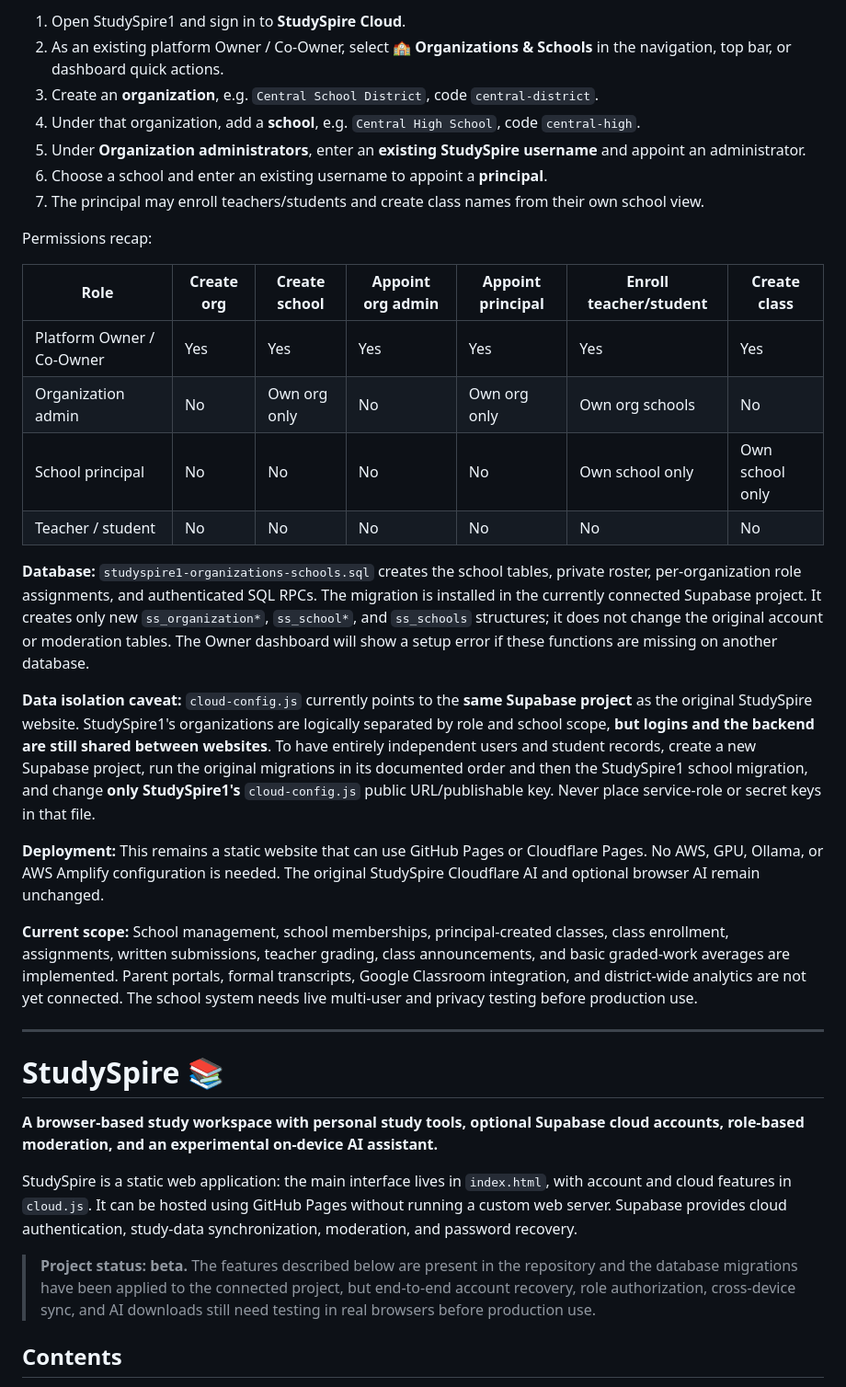
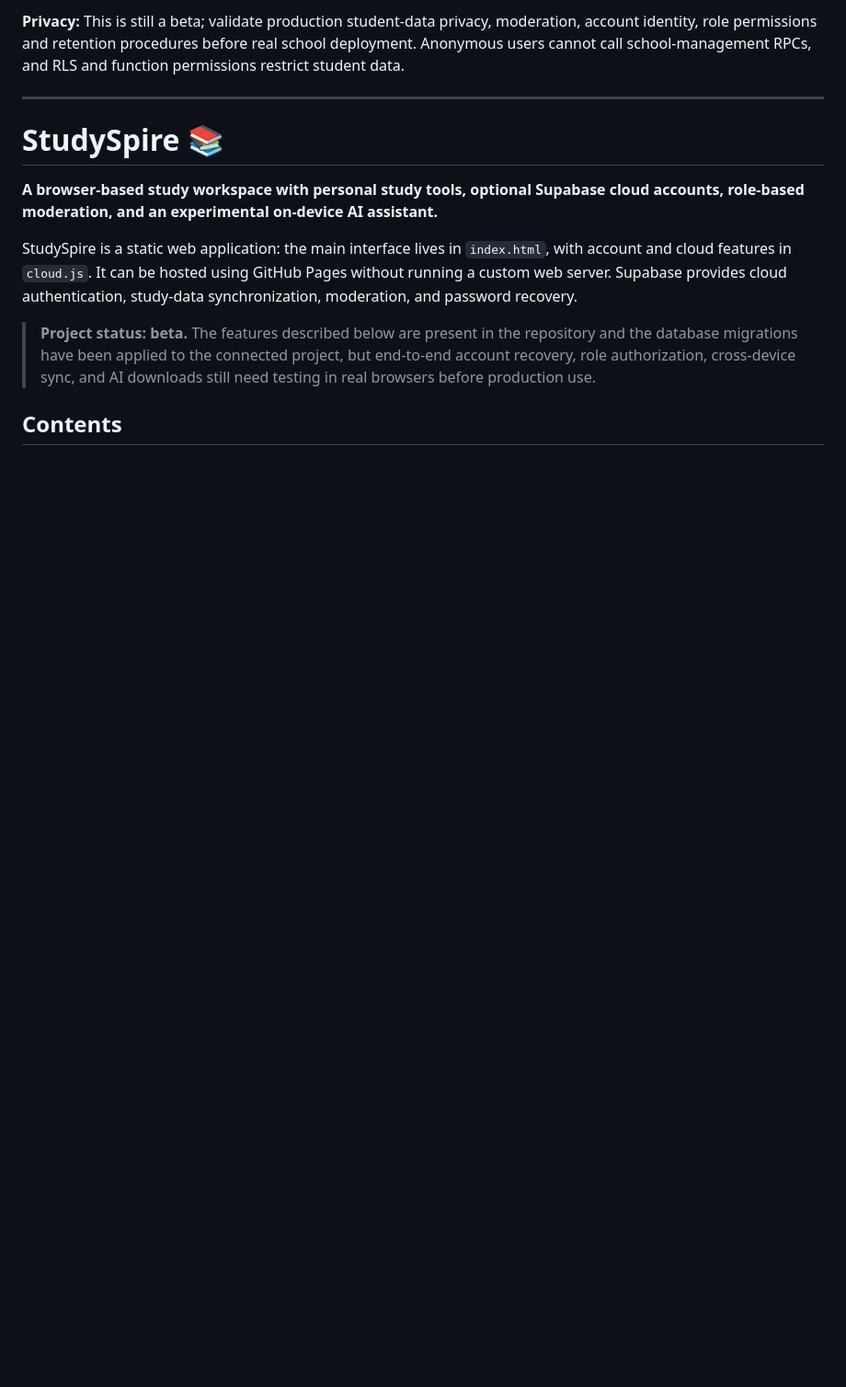
Before and after one commit to zacharykeef735-ops/StudySpire1, a Markdown page: README.md, the part around one of its changes. Shown at 92% size. Rendered like a GitHub page; blank space fills up the shorter version.

```diff
--- a/README.md
+++ b/README.md
@@ -54,27 +45,4 @@ School roles are **separate from platform roles**: appointing someone as an orga
-1. Open StudySpire1 and sign in to **StudySpire Cloud**.
-2. As an existing platform Owner / Co-Owner, select **🏫 Organizations & Schools** in the navigation, top bar, or dashboard quick actions.
-3. Create an **organization**, e.g. `Central School District`, code `central-district`.
-4. Under that organization, add a **school**, e.g. `Central High School`, code `central-high`.
-5. Under **Organization administrators**, enter an **existing StudySpire username** and appoint an administrator.
-6. Choose a school and enter an existing username to appoint a **principal**.
-7. The principal may enroll teachers/students and create class names from their own school view.
-
-Permissions recap:
-
-| Role | Create org | Create school | Appoint org admin | Appoint principal | Enroll teacher/student | Create class |
-|---|---|---|---|---|---|---|
-| Platform Owner / Co-Owner | Yes | Yes | Yes | Yes | Yes | Yes |
-| Organization admin | No | Own org only | No | Own org only | Own org schools | No |
-| School principal | No | No | No | No | Own school only | Own school only |
-| Teacher / student | No | No | No | No | No | No |
-
-**Database:** `studyspire1-organizations-schools.sql` creates the school tables, private roster, per-organization role assignments, and authenticated SQL RPCs. The migration is installed in the currently connected Supabase project. It creates only new `ss_organization*`, `ss_school*`, and `ss_schools` structures; it does not change the original account or moderation tables. The Owner dashboard will show a setup error if these functions are missing on another database.
-
-**Data isolation caveat:** `cloud-config.js` currently points to the **same Supabase project** as the original StudySpire website. StudySpire1's organizations are logically separated by role and school scope, **but logins and the backend are still shared between websites**. To have entirely independent users and student records, create a new Supabase project, run the original migrations in its documented order and then the StudySpire1 school migration, and change **only StudySpire1's** `cloud-config.js` public URL/publishable key. Never place service-role or secret keys in that file.
-
-**Deployment:** This remains a static website that can use GitHub Pages or Cloudflare Pages. No AWS, GPU, Ollama, or AWS Amplify configuration is needed. The original StudySpire Cloudflare AI and optional browser AI remain unchanged.
-
-**Current scope:** School management, school memberships, principal-created classes, class enrollment, assignments, written submissions, teacher grading, class announcements, and basic graded-work averages are implemented. Parent portals, formal transcripts, Google Classroom integration, and district-wide analytics are not yet connected. The school system needs live multi-user and privacy testing before production use.
+**Privacy:** This is still a beta; validate production student-data privacy, moderation, account identity, role permissions and retention procedures before real school deployment. Anonymous users cannot call school-management RPCs, and RLS and function permissions restrict student data.
 
 ---
 
```
Also changed, not shown: other parts of README.md (+31 -40 lines).
